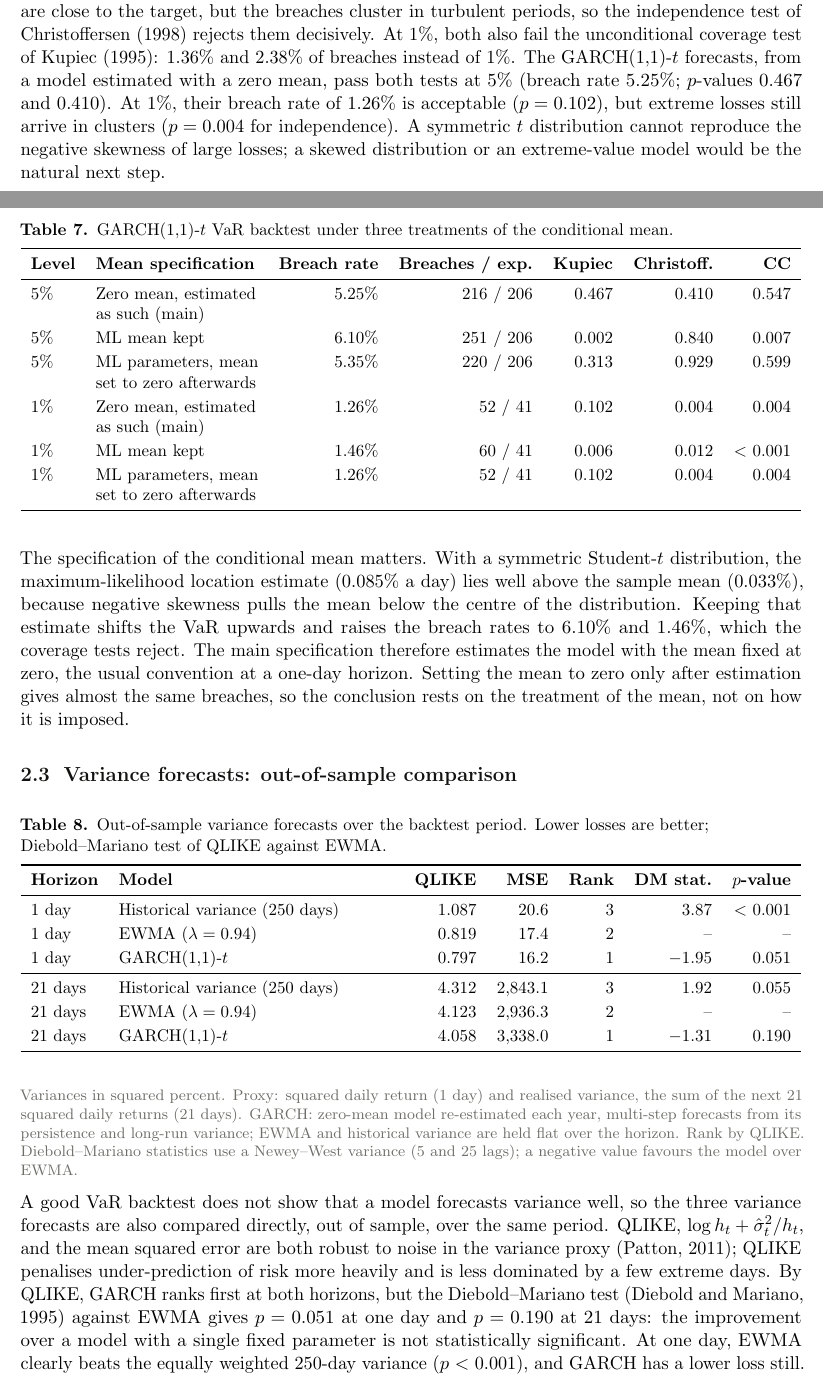
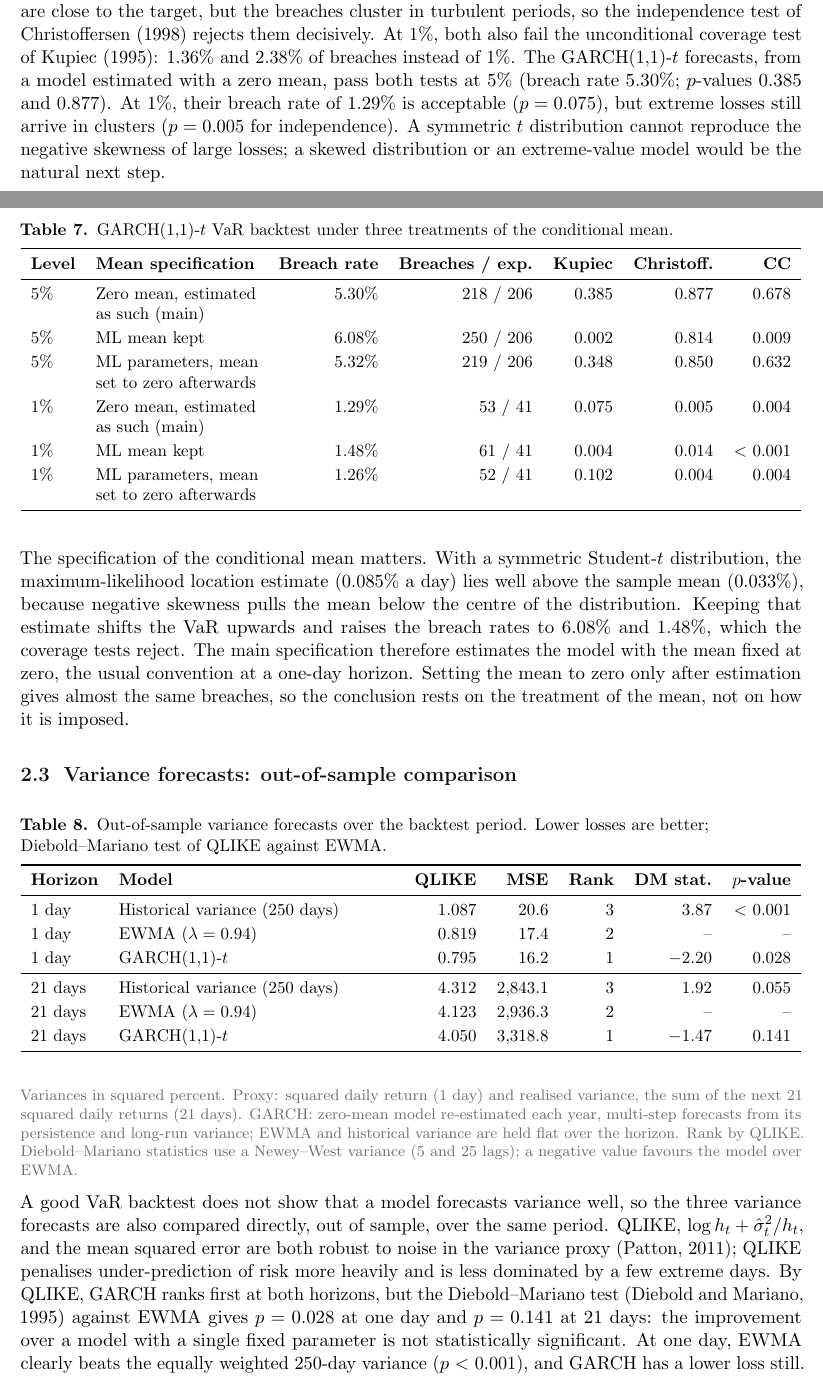
Before and after one commit to cedricmasset98/donnees-marche, a LaTeX document (report/VT_analysis.tex): two parts of pages 8 and 9 of 25, joined at a grey line, cut so that both start at the same text. Compiled offline with pdfLaTeX.

Commit message:
Mise a jour des donnees et du rapport

```diff
--- a/report/VT_analysis.tex
+++ b/report/VT_analysis.tex
@@ -271,16 +271,16 @@ The model $\sigma_t^2 = \omega + \alpha\,\varepsilon_{t-1}^2 + \beta\,\sigma_{t-
 \midrule
 5\% & Historical (250 days) & 5.20\% & 214 / 206 & 0.558 & $<$ 0.001 & $<$ 0.001 \\
 5\% & Normal (250 days) & 5.22\% & 215 / 206 & 0.511 & $<$ 0.001 & $<$ 0.001 \\
-5\% & GARCH(1,1)-t & 5.25\% & 216 / 206 & 0.467 & 0.410 & 0.547 \\
+5\% & GARCH(1,1)-t & 5.30\% & 218 / 206 & 0.385 & 0.877 & 0.678 \\
 1\% & Historical (250 days) & 1.36\% & 56 / 41 & 0.027 & $<$ 0.001 & $<$ 0.001 \\
 1\% & Normal (250 days) & 2.38\% & 98 / 41 & $<$ 0.001 & $<$ 0.001 & $<$ 0.001 \\
-1\% & GARCH(1,1)-t & 1.26\% & 52 / 41 & 0.102 & 0.004 & 0.004 \\
+1\% & GARCH(1,1)-t & 1.29\% & 53 / 41 & 0.075 & 0.005 & 0.004 \\
 \bottomrule
 \end{tabularx}
 \end{table}
 \note{One-day VaR on daily log returns, forecasts from 23 Jun 2010 to 30 Oct 2026 (4,115 days), each using only information available the day before. Historical and normal VaR use a 250-day rolling window. GARCH parameters are re-estimated at the start of each calendar year on all prior data, and the conditional variance is updated daily. Kupiec: unconditional coverage; Christoffersen: independence; CC: conditional coverage (joint).}
 
-Rolling historical and normal VaR react slowly to changes in volatility. Their breach rates at 5\% are close to the target, but the breaches cluster in turbulent periods, so the independence test of \citet{christoffersen1998} rejects them decisively. At 1\%, both also fail the unconditional coverage test of \citet{kupiec1995}: 1.36\% and 2.38\% of breaches instead of 1\%. The GARCH(1,1)-$t$ forecasts, from a model estimated with a zero mean, pass both tests at 5\% (breach rate 5.25\%; $p$-values 0.467 and 0.410). At 1\%, their breach rate of 1.26\% is acceptable ($p = 0.102$), but extreme losses still arrive in clusters ($p = 0.004$ for independence). A symmetric $t$ distribution cannot reproduce the negative skewness of large losses; a skewed distribution or an extreme-value model would be the natural next step.
+Rolling historical and normal VaR react slowly to changes in volatility. Their breach rates at 5\% are close to the target, but the breaches cluster in turbulent periods, so the independence test of \citet{christoffersen1998} rejects them decisively. At 1\%, both also fail the unconditional coverage test of \citet{kupiec1995}: 1.36\% and 2.38\% of breaches instead of 1\%. The GARCH(1,1)-$t$ forecasts, from a model estimated with a zero mean, pass both tests at 5\% (breach rate 5.30\%; $p$-values 0.385 and 0.877). At 1\%, their breach rate of 1.29\% is acceptable ($p = 0.075$), but extreme losses still arrive in clusters ($p = 0.005$ for independence). A symmetric $t$ distribution cannot reproduce the negative skewness of large losses; a skewed distribution or an extreme-value model would be the natural next step.
 
 \begin{table}[H]
 \small
@@ -289,16 +289,16 @@ Rolling historical and normal VaR react slowly to changes in volatility. Their b
 \toprule
 \textbf{Level} & \textbf{Mean specification} & \textbf{Breach rate} & \textbf{Breaches / exp.} & \textbf{Kupiec} & \textbf{Christoff.} & \textbf{CC} \\
 \midrule
-5\% & Zero mean, estimated as such (main) & 5.25\% & 216 / 206 & 0.467 & 0.410 & 0.547 \\
-5\% & ML mean kept & 6.10\% & 251 / 206 & 0.002 & 0.840 & 0.007 \\
-5\% & ML parameters, mean set to zero afterwards & 5.35\% & 220 / 206 & 0.313 & 0.929 & 0.599 \\
-1\% & Zero mean, estimated as such (main) & 1.26\% & 52 / 41 & 0.102 & 0.004 & 0.004 \\
-1\% & ML mean kept & 1.46\% & 60 / 41 & 0.006 & 0.012 & $<$ 0.001 \\
+5\% & Zero mean, estimated as such (main) & 5.30\% & 218 / 206 & 0.385 & 0.877 & 0.678 \\
+5\% & ML mean kept & 6.08\% & 250 / 206 & 0.002 & 0.814 & 0.009 \\
+5\% & ML parameters, mean set to zero afterwards & 5.32\% & 219 / 206 & 0.348 & 0.850 & 0.632 \\
+1\% & Zero mean, estimated as such (main) & 1.29\% & 53 / 41 & 0.075 & 0.005 & 0.004 \\
+1\% & ML mean kept & 1.48\% & 61 / 41 & 0.004 & 0.014 & $<$ 0.001 \\
 1\% & ML parameters, mean set to zero afterwards & 1.26\% & 52 / 41 & 0.102 & 0.004 & 0.004 \\
 \bottomrule
 \end{tabularx}
 \end{table}
-The specification of the conditional mean matters. With a symmetric Student-$t$ distribution, the maximum-likelihood location estimate (0.085\% a day) lies well above the sample mean (0.033\%), because negative skewness pulls the mean below the centre of the distribution. Keeping that estimate shifts the VaR upwards and raises the breach rates to 6.10\% and 1.46\%, which the coverage tests reject. The main specification therefore estimates the model with the mean fixed at zero, the usual convention at a one-day horizon. Setting the mean to zero only after estimation gives almost the same breaches, so the conclusion rests on the treatment of the mean, not on how it is imposed.
+The specification of the conditional mean matters. With a symmetric Student-$t$ distribution, the maximum-likelihood location estimate (0.085\% a day) lies well above the sample mean (0.033\%), because negative skewness pulls the mean below the centre of the distribution. Keeping that estimate shifts the VaR upwards and raises the breach rates to 6.08\% and 1.48\%, which the coverage tests reject. The main specification therefore estimates the model with the mean fixed at zero, the usual convention at a one-day horizon. Setting the mean to zero only after estimation gives almost the same breaches, so the conclusion rests on the treatment of the mean, not on how it is imposed.
 
 \keep{16}\subsection{Variance forecasts: out-of-sample comparison}
 \begin{table}[H]
@@ -310,16 +310,16 @@ The specification of the conditional mean matters. With a symmetric Student-$t$
 \midrule
 1 day & Historical variance (250 days) & 1.087 & 20.6 & 3 & 3.87 & $<$ 0.001 \\
 1 day & EWMA ($\lambda = 0.94$) & 0.819 & 17.4 & 2 & -- & -- \\
-1 day & GARCH(1,1)-$t$ & 0.797 & 16.2 & 1 & $-$1.95 & 0.051 \\
+1 day & GARCH(1,1)-$t$ & 0.795 & 16.2 & 1 & $-$2.20 & 0.028 \\
 \midrule{}21 days & Historical variance (250 days) & 4.312 & 2,843.1 & 3 & 1.92 & 0.055 \\
 21 days & EWMA ($\lambda = 0.94$) & 4.123 & 2,936.3 & 2 & -- & -- \\
-21 days & GARCH(1,1)-$t$ & 4.058 & 3,338.0 & 1 & $-$1.31 & 0.190 \\
+21 days & GARCH(1,1)-$t$ & 4.050 & 3,318.8 & 1 & $-$1.47 & 0.141 \\
 \bottomrule
 \end{tabularx}
 \end{table}
 \note{Variances in squared percent. Proxy: squared daily return (1 day) and realised variance, the sum of the next 21 squared daily returns (21 days). GARCH: zero-mean model re-estimated each year, multi-step forecasts from its persistence and long-run variance; EWMA and historical variance are held flat over the horizon. Rank by QLIKE. Diebold--Mariano statistics use a Newey--West variance (5 and 25 lags); a negative value favours the model over EWMA.}
 
-A good VaR backtest does not show that a model forecasts variance well, so the three variance forecasts are also compared directly, out of sample, over the same period. QLIKE, $\log h_t + \hat\sigma_t^2/h_t$, and the mean squared error are both robust to noise in the variance proxy \citep{patton2011}; QLIKE penalises under-prediction of risk more heavily and is less dominated by a few extreme days. By QLIKE, GARCH ranks first at both horizons, but the Diebold--Mariano test \citep{diebold1995} against EWMA gives $p = 0.051$ at one day and $p = 0.190$ at 21 days: the improvement over a model with a single fixed parameter is not statistically significant. At one day, EWMA clearly beats the equally weighted 250-day variance ($p$ $<$ 0.001), and GARCH has a lower loss still. By MSE, the ranking changes at 21 days (the 250-day historical variance first), because squared errors are dominated by the few crisis months. The richer model helps describe volatility, but its forecasting advantage is modest.
+A good VaR backtest does not show that a model forecasts variance well, so the three variance forecasts are also compared directly, out of sample, over the same period. QLIKE, $\log h_t + \hat\sigma_t^2/h_t$, and the mean squared error are both robust to noise in the variance proxy \citep{patton2011}; QLIKE penalises under-prediction of risk more heavily and is less dominated by a few extreme days. By QLIKE, GARCH ranks first at both horizons, but the Diebold--Mariano test \citep{diebold1995} against EWMA gives $p = 0.028$ at one day and $p = 0.141$ at 21 days: the improvement over a model with a single fixed parameter is not statistically significant. At one day, EWMA clearly beats the equally weighted 250-day variance ($p$ $<$ 0.001), and GARCH has a lower loss still. By MSE, the ranking changes at 21 days (the 250-day historical variance first), because squared errors are dominated by the few crisis months. The richer model helps describe volatility, but its forecasting advantage is modest.
 
 % ---------------------------------------------------------------- 3
 \keep{24}
```
Also changed, not shown: docs/VT_analysis.pdf, report/VT_analysis.pdf, report/figures/acf.pdf, report/figures/annual.pdf, report/figures/best_days.pdf, report/figures/calendar.pdf, report/figures/chf.pdf, report/figures/distribution.pdf, report/figures/drawdown.pdf, report/figures/kelly_drag.pdf, report/figures/kelly_growth.pdf, report/figures/kelly_oos.pdf, report/figures/kelly_wealth.pdf, report/figures/ma200.pdf, 7 more files, 2 other files.
